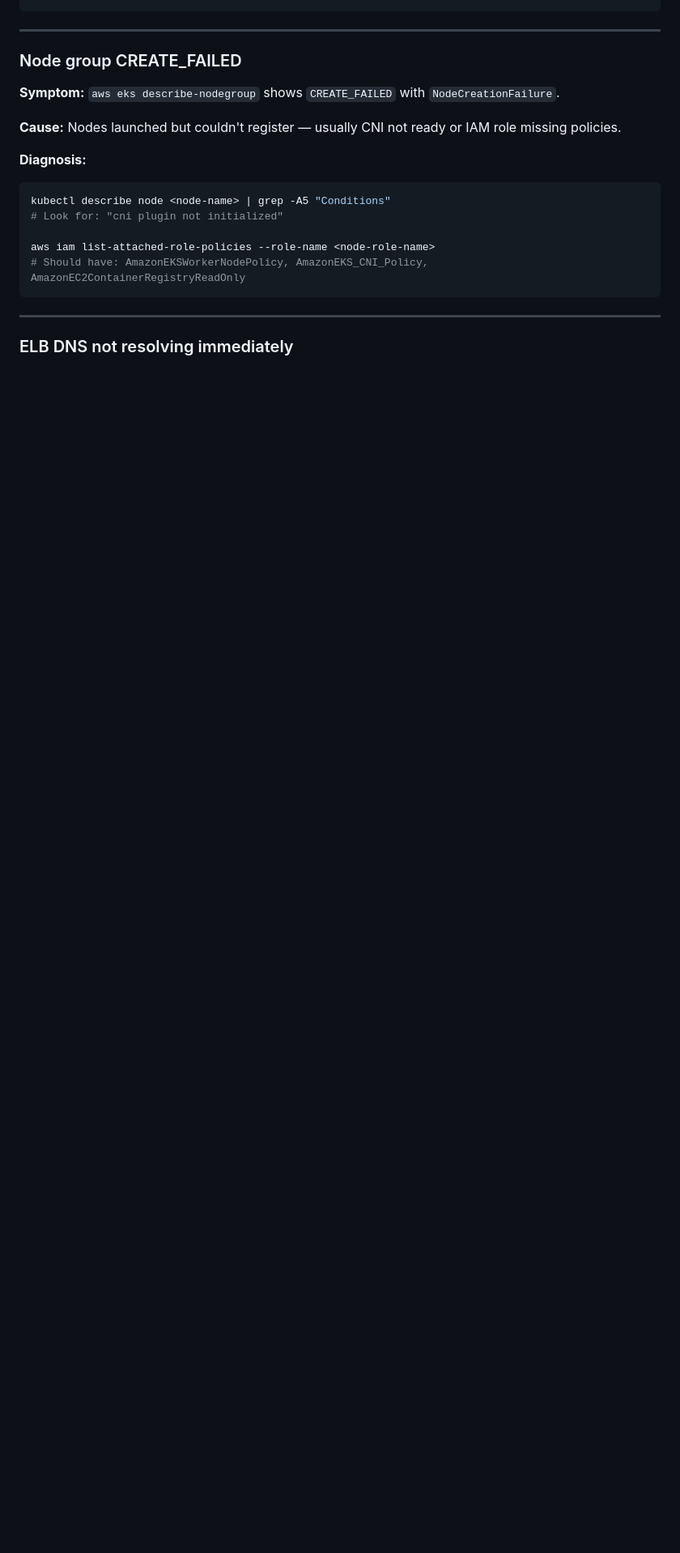
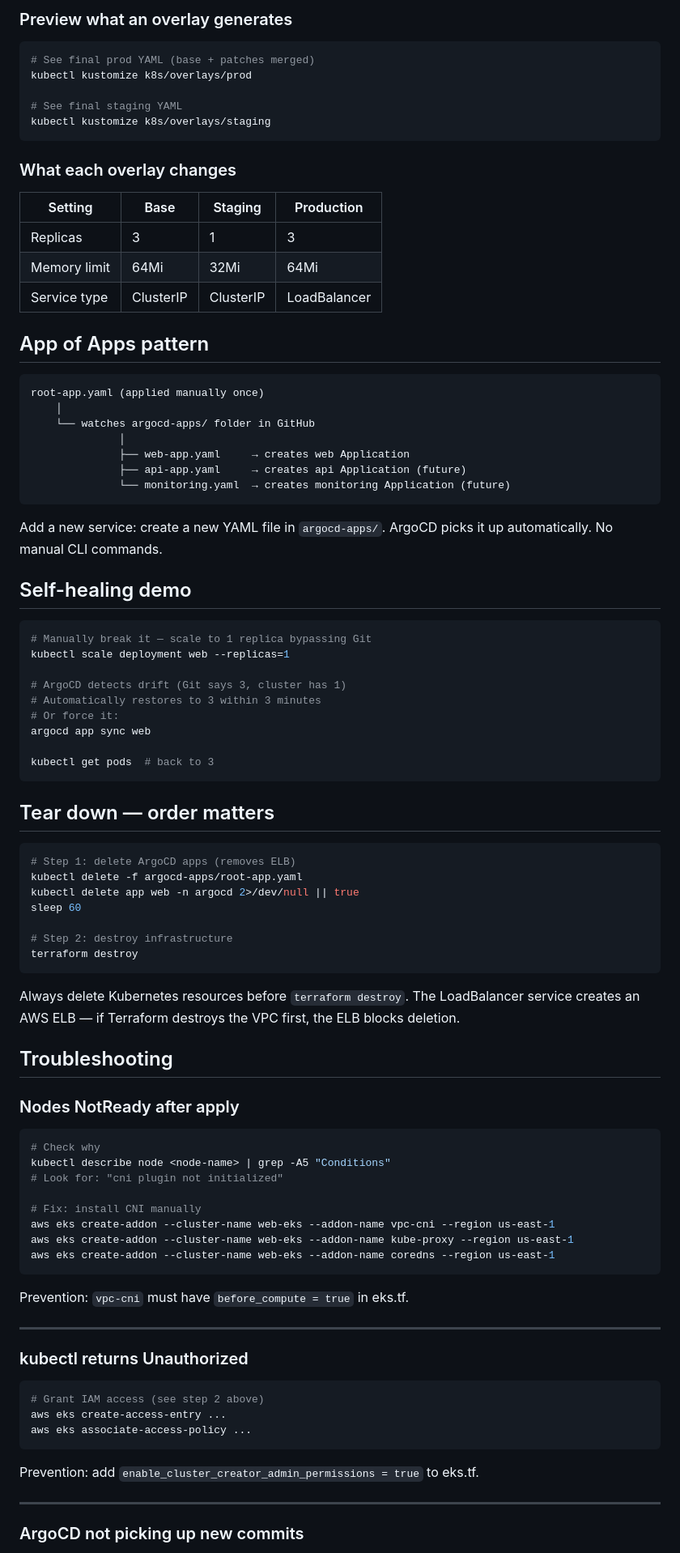
Before and after one commit to elorm116/eks-web-deployment, a Markdown page: README.md, the part around one of its changes. Shown at 81% size. Drawn GitHub-style; blank space fills up the shorter version.

````diff
--- a/README.md
+++ b/README.md
@@ -180,22 +177,93 @@ enable_cluster_creator_admin_permissions = true
+### Preview what an overlay generates
+
+```bash
+# See final prod YAML (base + patches merged)
+kubectl kustomize k8s/overlays/prod
+
+# See final staging YAML
+kubectl kustomize k8s/overlays/staging
+```
+
+### What each overlay changes
+
+| Setting | Base | Staging | Production |
+|---------|------|---------|------------|
+| Replicas | 3 | 1 | 3 |
+| Memory limit | 64Mi | 32Mi | 64Mi |
+| Service type | ClusterIP | ClusterIP | LoadBalancer |
+
+## App of Apps pattern
+
+```
+root-app.yaml (applied manually once)
+    │
+    └── watches argocd-apps/ folder in GitHub
+              │
+              ├── web-app.yaml     → creates web Application
+              ├── api-app.yaml     → creates api Application (future)
+              └── monitoring.yaml  → creates monitoring Application (future)
+```
+
+Add a new service: create a new YAML file in `argocd-apps/`. ArgoCD picks it up automatically. No manual CLI commands.
+
+## Self-healing demo
+
+```bash
+# Manually break it — scale to 1 replica bypassing Git
+kubectl scale deployment web --replicas=1
+
+# ArgoCD detects drift (Git says 3, cluster has 1)
+# Automatically restores to 3 within 3 minutes
+# Or force it:
+argocd app sync web
+
+kubectl get pods  # back to 3
+```
+
+## Tear down — order matters
+
+```bash
+# Step 1: delete ArgoCD apps (removes ELB)
+kubectl delete -f argocd-apps/root-app.yaml
+kubectl delete app web -n argocd 2>/dev/null || true
+sleep 60
+
+# Step 2: destroy infrastructure
+terraform destroy
+```
+
+Always delete Kubernetes resources before `terraform destroy`. The LoadBalancer service creates an AWS ELB — if Terraform destroys the VPC first, the ELB blocks deletion.
+
+## Troubleshooting
+
+### Nodes NotReady after apply
+
+```bash
+# Check why
+kubectl describe node <node-name> | grep -A5 "Conditions"
+# Look for: "cni plugin not initialized"
+
+# Fix: install CNI manually
+aws eks create-addon --cluster-name web-eks --addon-name vpc-cni --region us-east-1
+aws eks create-addon --cluster-name web-eks --addon-name kube-proxy --region us-east-1
+aws eks create-addon --cluster-name web-eks --addon-name coredns --region us-east-1
+```
+
+Prevention: `vpc-cni` must have `before_compute = true` in eks.tf.
 
 ---
 
-### Node group CREATE_FAILED
+### kubectl returns Unauthorized
 
-**Symptom:** `aws eks describe-nodegroup` shows `CREATE_FAILED` with `NodeCreationFailure`.
+```bash
+# Grant IAM access (see step 2 above)
+aws eks create-access-entry ...
+aws eks associate-access-policy ...
+```
 
-**Cause:** Nodes launched but couldn't register — usually CNI not ready or IAM role missing policies.
-
-**Diagnosis:**
-```bash
-kubectl describe node <node-name> | grep -A5 "Conditions"
-# Look for: "cni plugin not initialized"
-
-aws iam list-attached-role-policies --role-name <node-role-name>
-# Should have: AmazonEKSWorkerNodePolicy, AmazonEKS_CNI_Policy, AmazonEC2ContainerRegistryReadOnly
-```
+Prevention: add `enable_cluster_creator_admin_permissions = true` to eks.tf.
 
 ---
 
-### ELB DNS not resolving immediately
+### ArgoCD not picking up new commits
 
````
Also changed, not shown: other parts of README.md (+144 -144 lines).
